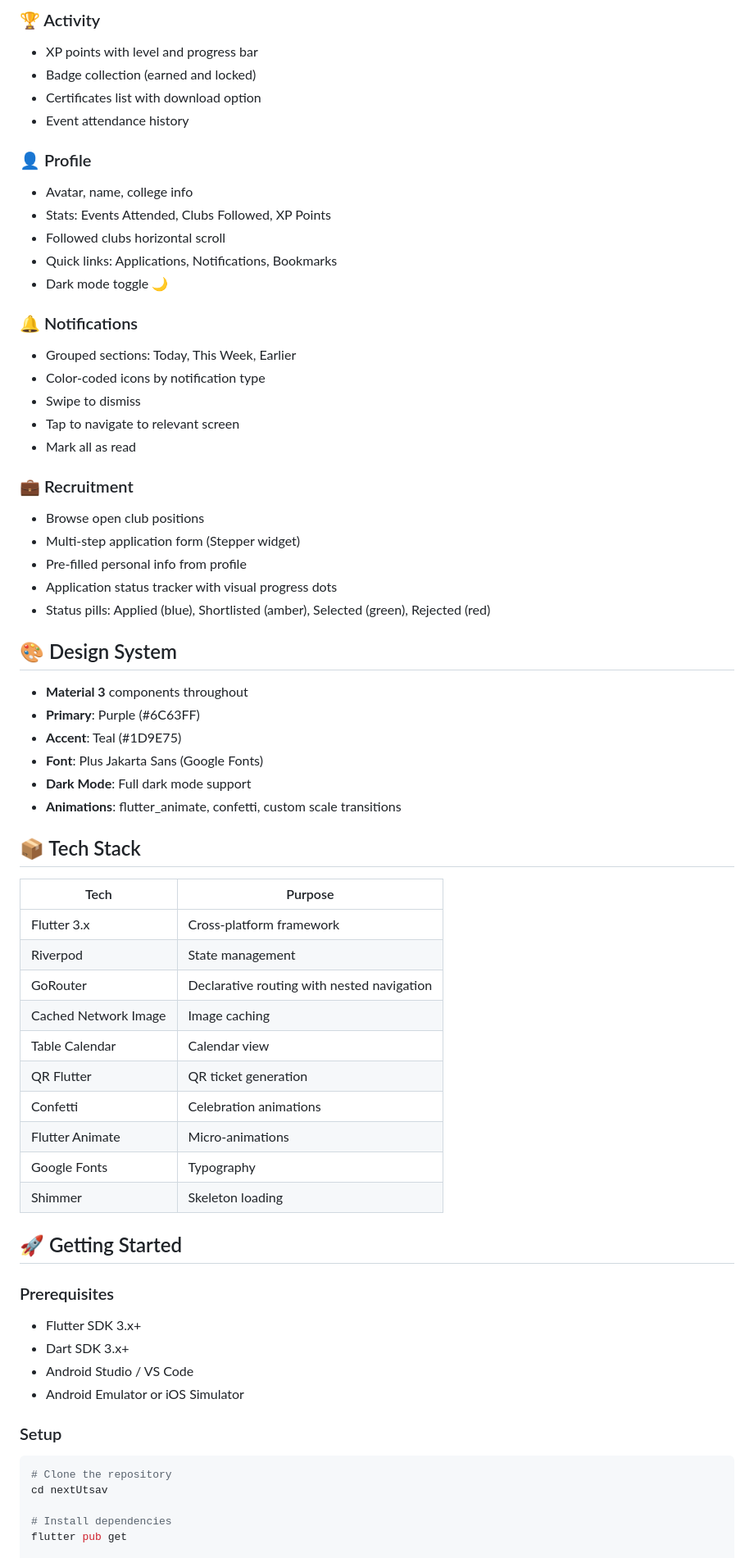
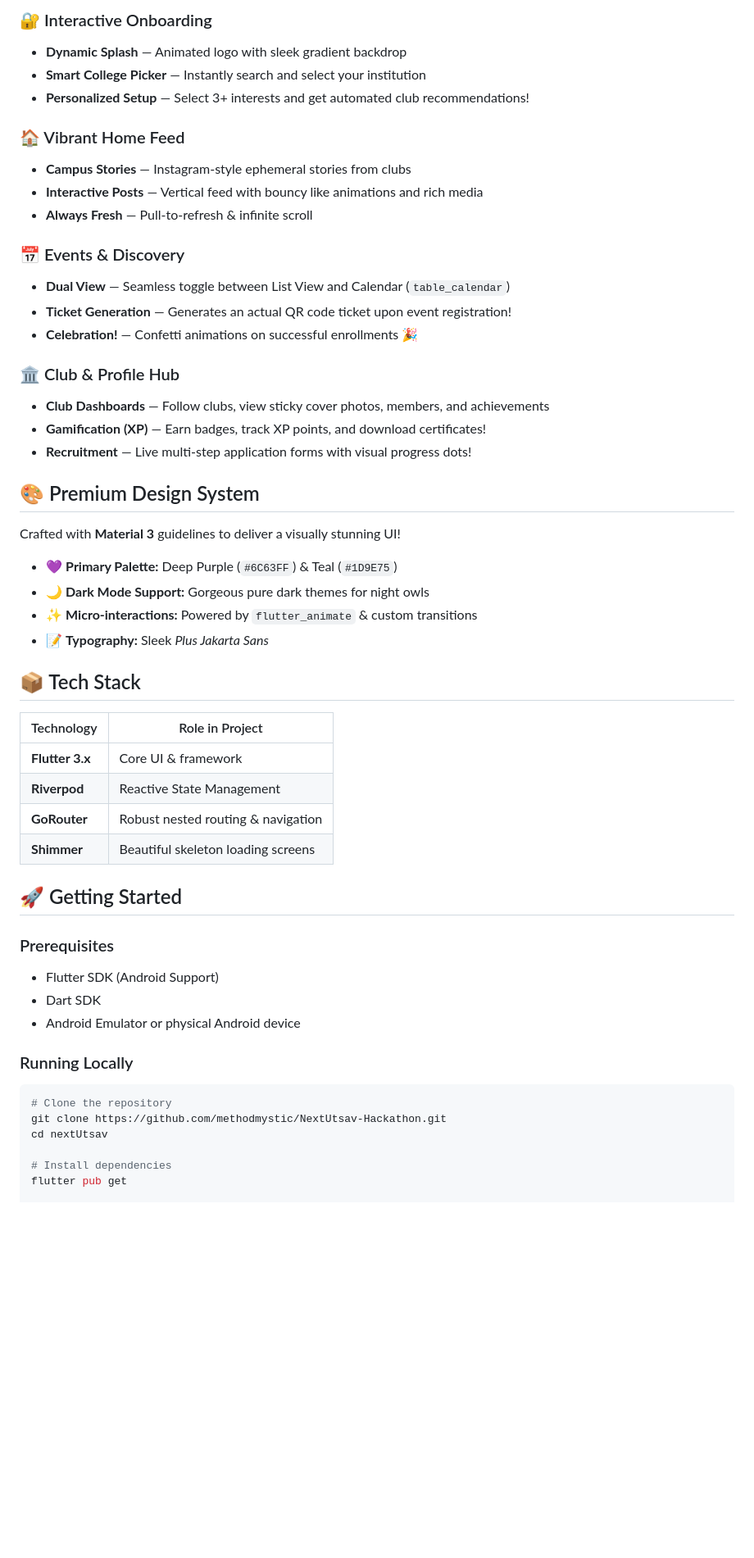
Before and after one commit to methodmystic/NextUtsav-Hackathon, a Markdown page: README.md, the part around one of its changes. Shown at 82% size. Rendered like a GitHub page; blank space fills up the shorter version.

Commit message:
docs: beautify readme for hackathon presentation

````diff
--- a/README.md
+++ b/README.md
@@ -56,64 +28,50 @@ A production-ready Flutter mobile application for discovering, managing, and par
 
-### 🏆 Activity
-- XP points with level and progress bar
-- Badge collection (earned and locked)
-- Certificates list with download option
-- Event attendance history
+### 🔐 Interactive Onboarding
+- **Dynamic Splash** — Animated logo with sleek gradient backdrop
+- **Smart College Picker** — Instantly search and select your institution
+- **Personalized Setup** — Select 3+ interests and get automated club recommendations!
 
-### 👤 Profile
-- Avatar, name, college info
-- Stats: Events Attended, Clubs Followed, XP Points
-- Followed clubs horizontal scroll
-- Quick links: Applications, Notifications, Bookmarks
-- Dark mode toggle 🌙
+### 🏠 Vibrant Home Feed
+- **Campus Stories** — Instagram-style ephemeral stories from clubs
+- **Interactive Posts** — Vertical feed with bouncy like animations and rich media
+- **Always Fresh** — Pull-to-refresh & infinite scroll
 
-### 🔔 Notifications
-- Grouped sections: Today, This Week, Earlier
-- Color-coded icons by notification type
-- Swipe to dismiss
-- Tap to navigate to relevant screen
-- Mark all as read
+### 📅 Events & Discovery
+- **Dual View** — Seamless toggle between List View and Calendar (`table_calendar`)
+- **Ticket Generation** — Generates an actual QR code ticket upon event registration!
+- **Celebration!** — Confetti animations on successful enrollments 🎉
 
-### 💼 Recruitment
-- Browse open club positions
-- Multi-step application form (Stepper widget)
-- Pre-filled personal info from profile
-- Application status tracker with visual progress dots
-- Status pills: Applied (blue), Shortlisted (amber), Selected (green), Rejected (red)
+### 🏛️ Club & Profile Hub
+- **Club Dashboards** — Follow clubs, view sticky cover photos, members, and achievements
+- **Gamification (XP)** — Earn badges, track XP points, and download certificates!
+- **Recruitment** — Live multi-step application forms with visual progress dots!
 
-## 🎨 Design System
-- **Material 3** components throughout
-- **Primary**: Purple (#6C63FF)
-- **Accent**: Teal (#1D9E75)
-- **Font**: Plus Jakarta Sans (Google Fonts)
-- **Dark Mode**: Full dark mode support
-- **Animations**: flutter_animate, confetti, custom scale transitions
+## 🎨 Premium Design System
+Crafted with **Material 3** guidelines to deliver a visually stunning UI!
+- 💜 **Primary Palette:** Deep Purple (`#6C63FF`) & Teal (`#1D9E75`)
+- 🌙 **Dark Mode Support:** Gorgeous pure dark themes for night owls
+- ✨ **Micro-interactions:** Powered by `flutter_animate` & custom transitions
+- 📝 **Typography:** Sleek *Plus Jakarta Sans*
 
 ## 📦 Tech Stack
-| Tech | Purpose |
-|------|---------|
-| Flutter 3.x | Cross-platform framework |
-| Riverpod | State management |
-| GoRouter | Declarative routing with nested navigation |
-| Cached Network Image | Image caching |
-| Table Calendar | Calendar view |
-| QR Flutter | QR ticket generation |
-| Confetti | Celebration animations |
-| Flutter Animate | Micro-animations |
-| Google Fonts | Typography |
-| Shimmer | Skeleton loading |
+| Technology | Role in Project |
+|------------|-----------------|
+| **Flutter 3.x** | Core UI & framework |
+| **Riverpod** | Reactive State Management |
+| **GoRouter** | Robust nested routing & navigation |
+| **Shimmer** | Beautiful skeleton loading screens |
 
 ## 🚀 Getting Started
 
 ### Prerequisites
-- Flutter SDK 3.x+
-- Dart SDK 3.x+
-- Android Studio / VS Code
-- Android Emulator or iOS Simulator
+- Flutter SDK (Android Support)
+- Dart SDK
+- Android Emulator or physical Android device
 
-### Setup
+### Running Locally
 ```bash
 # Clone the repository
+git clone https://github.com/methodmystic/NextUtsav-Hackathon.git
 cd nextUtsav
 
 # Install dependencies
````
Also changed, not shown: other parts of README.md (+40 -78 lines).
